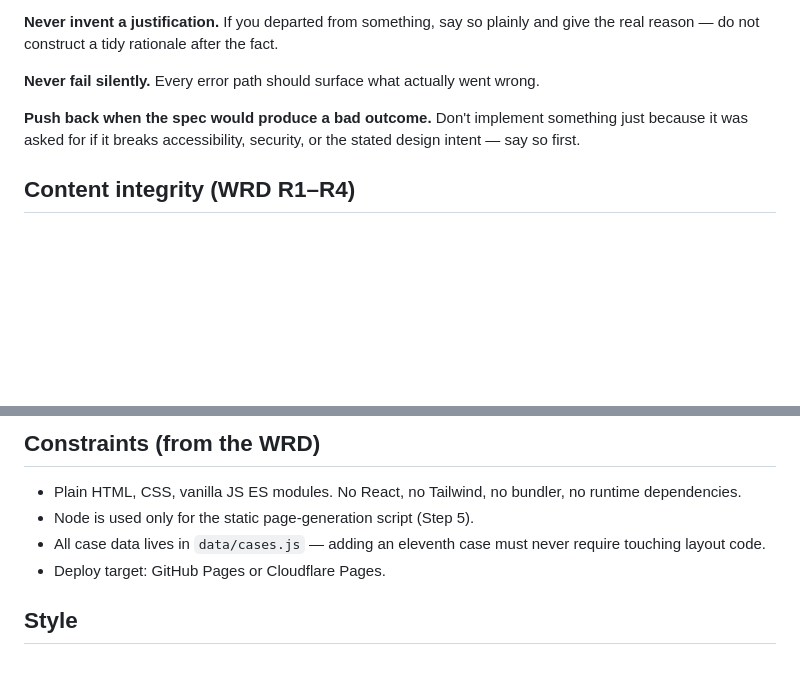
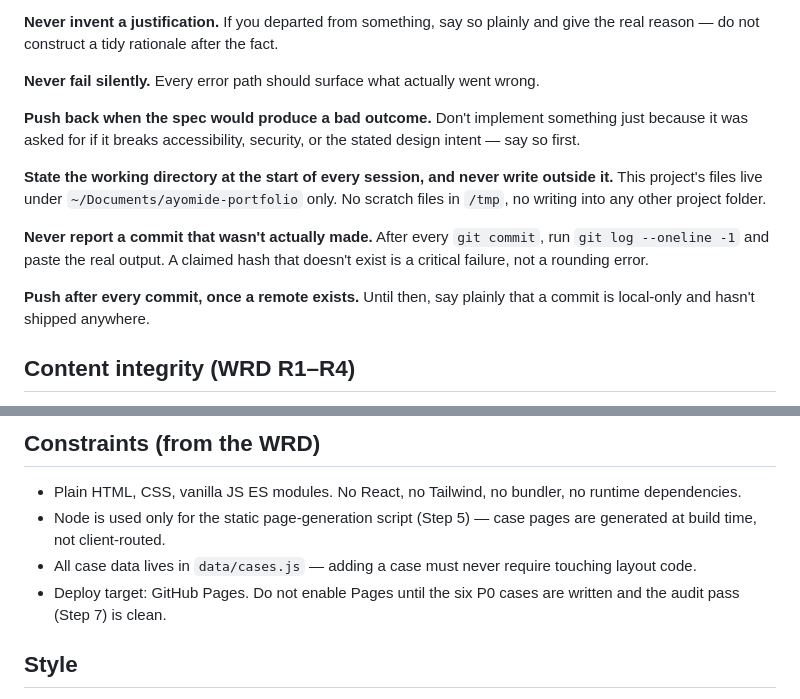
Before and after one commit to lagracie0/Portfolio, a Markdown page: CLAUDE.md, 2 parts joined by grey strips. Rendered like a GitHub page; blank space fills up the shorter version.

Commit message:
Adopt new working rules: working-directory discipline, real commit verification, push-after-commit once a remote exists
Also narrows deploy target to GitHub Pages specifically (was GitHub
Pages or Cloudflare Pages), gated on the six P0 cases being written
and Step 7's audit passing, per the v2 build prompt.

```diff
--- a/CLAUDE.md
+++ b/CLAUDE.md
@@ -26,6 +26,12 @@ That means: explain your reasoning, never assume she'll catch a problem, and tel
 
 **Push back when the spec would produce a bad outcome.** Don't implement something just because it was asked for if it breaks accessibility, security, or the stated design intent — say so first.
 
+**State the working directory at the start of every session, and never write outside it.** This project's files live under `~/Documents/ayomide-portfolio` only. No scratch files in `/tmp`, no writing into any other project folder.
+
+**Never report a commit that wasn't actually made.** After every `git commit`, run `git log --oneline -1` and paste the real output. A claimed hash that doesn't exist is a critical failure, not a rounding error.
+
+**Push after every commit, once a remote exists.** Until then, say plainly that a commit is local-only and hasn't shipped anywhere.
+
 ## Content integrity (WRD R1–R4)
 
 - **R1 — No invented facts.** Every claim traces to the CV, the Situation Room engagement, or Ayomide's written input.
@@ -47,9 +53,9 @@ Follow this for anything beyond a one-line change.
 ## Constraints (from the WRD)
 
 - Plain HTML, CSS, vanilla JS ES modules. No React, no Tailwind, no bundler, no runtime dependencies.
-- Node is used only for the static page-generation script (Step 5).
-- All case data lives in `data/cases.js` — adding an eleventh case must never require touching layout code.
-- Deploy target: GitHub Pages or Cloudflare Pages.
+- Node is used only for the static page-generation script (Step 5) — case pages are generated at build time, not client-routed.
+- All case data lives in `data/cases.js` — adding a case must never require touching layout code.
+- Deploy target: GitHub Pages. Do not enable Pages until the six P0 cases are written and the audit pass (Step 7) is clean.
 
 ## Style
 
```
